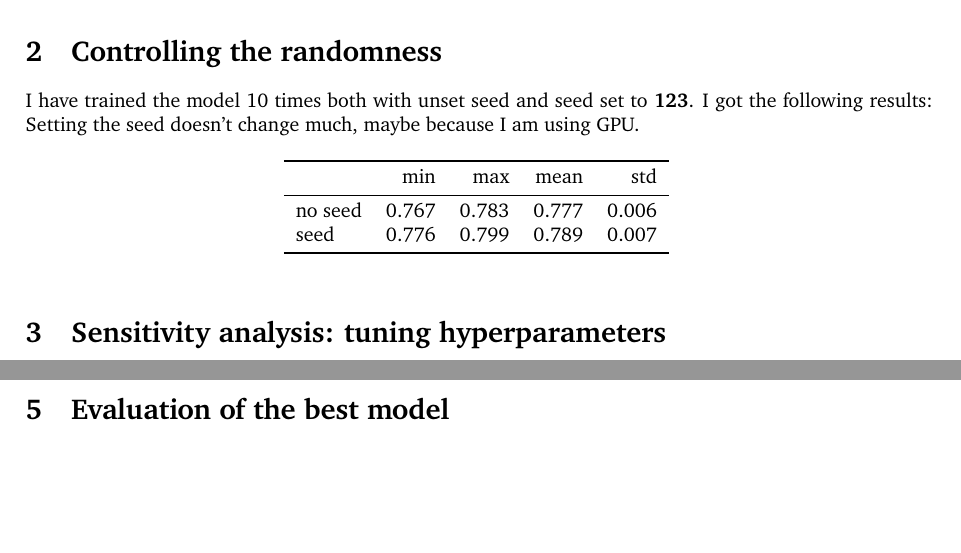
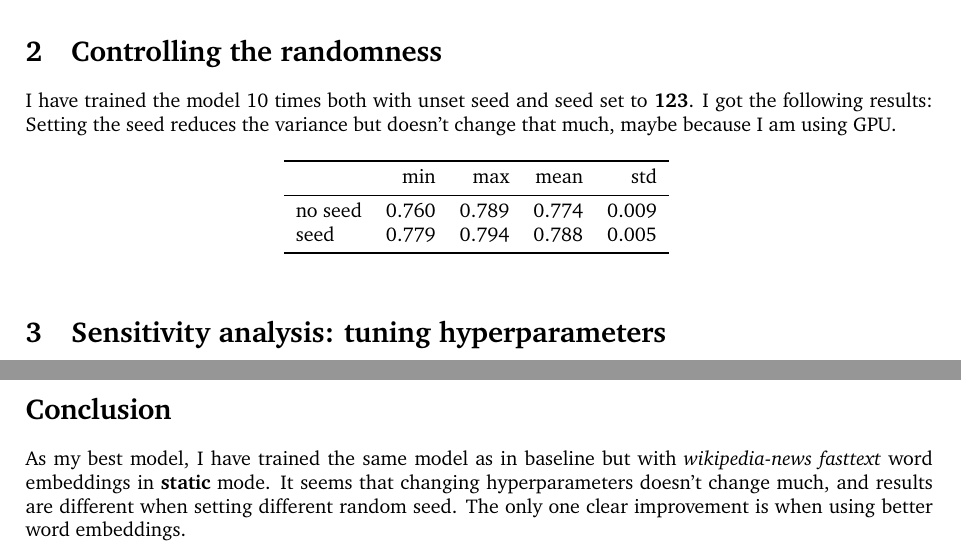
Before and after one commit to FilipStefaniuk/UIO-INF5820-Assignment3, a LaTeX document (report/main.tex, which reads report/baseline.tex): two parts of pages 2 and 5 of 5, joined at a grey line, cut so that both start at the same text, the shorter picture padded with empty space. Compiled offline with pdfLaTeX.

Commit message:
final changes in report

```diff
--- a/report/baseline.tex
+++ b/report/baseline.tex
@@ -2,7 +2,7 @@
 \toprule
 {} &    min &    max &   mean &    std \\
 \midrule
-no seed &  0.767 &  0.783 &  0.777 &  0.006 \\
-seed    &  0.776 &  0.799 &  0.789 &  0.007 \\
+no seed &  0.760 &  0.789 &  0.774 &  0.009 \\
+seed    &  0.779 &  0.794 &  0.788 &  0.005 \\
 \bottomrule
 \end{tabular}
--- a/report/main.tex
+++ b/report/main.tex
@@ -98,7 +98,7 @@ the following results:
     \centering
     \input{./baseline.tex}
 \end{figure}
-Setting the seed doesn't change much, maybe because I am using GPU.
+Setting the seed reduces the variance but doesn't change that much, maybe because I am using GPU.
 \section{Sensitivity analysis: tuning hyperparameters}
 When testing hyperparameters I was changing value of only one of them keeping
 the rest as in a baseline model. The authors of the \textit{A Sensitivity Analysis of (and Practitioners’ Guide to) Convolutional
@@ -199,5 +199,11 @@ Experiments were performed on Google News \textit{w2v}.
 \end{figure}
 
 \newpage
-\section{Evaluation of the best model}
+
+\section*{Conclusion}
+As my best model, I have trained the same model as in baseline but with
+\textit{wikipedia-news fasttext} word embeddings in \textbf{static} mode.
+It seems that changing hyperparameters doesn't change much, and results are
+different when setting different random seed. The only one clear improvement is when using better
+word embeddings.
 \end{document}
```
Also changed, not shown: report/main.pdf, 1 other file.
